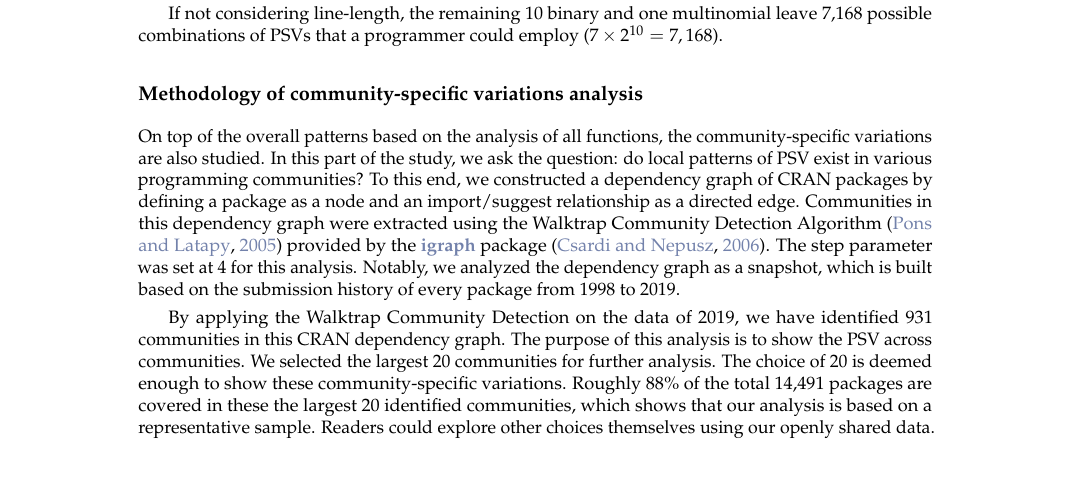
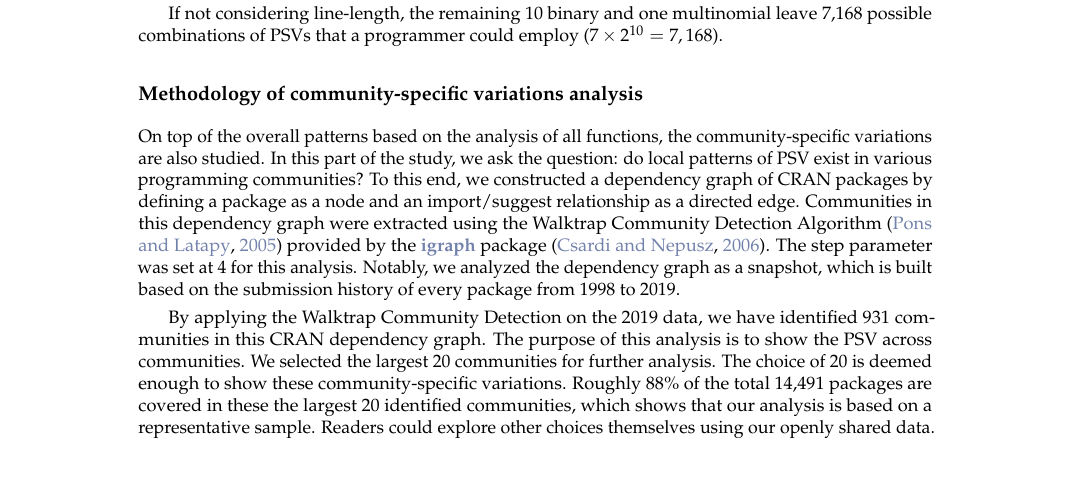
Before and after one commit to chainsawriot/rstyle, a LaTeX document (rjournal_submission/RJwrapper.tex, which reads rjournal_submission/yenetal.tex): part of page 4 of 14, cut so that both start at the same text. Compiled offline with pdfLaTeX.

Commit message:
change word choice

```diff
--- a/rjournal_submission/yenetal.tex
+++ b/rjournal_submission/yenetal.tex
@@ -245,7 +245,7 @@ If not considering line-length, the remaining 10 binary and one multinomial leav
 
 On top of the overall patterns based on the analysis of all functions, the community-specific variations are also studied. In this part of the study, we ask the question: do local patterns of PSV exist in various programming communities? To this end, we constructed a dependency graph of CRAN packages by defining a package as a node and an import/suggest relationship as a directed edge. Communities in this dependency graph were extracted using the Walktrap Community Detection Algorithm \citep{pons} provided by the \CRANpkg{igraph} package \citep{csardi}. The step parameter was set at 4 for this analysis. Notably, we analyzed the dependency graph as a snapshot, which is built based on the submission history of every package from 1998 to 2019.
 
-By applying the Walktrap Community Detection on the data of 2019, we have identified 931 communities in this CRAN dependency graph. The purpose of this analysis is to show the PSV across communities. We selected the largest 20 communities for further analysis. The choice of 20 is deemed enough to show these community-specific variations. Roughly 88\% of the total 14,491 packages are covered in these the largest 20 identified communities, which shows that our analysis is based on a representative sample. Readers could explore other choices themselves using our openly shared data.
+By applying the Walktrap Community Detection on the 2019 data, we have identified 931 communities in this CRAN dependency graph. The purpose of this analysis is to show the PSV across communities. We selected the largest 20 communities for further analysis. The choice of 20 is deemed enough to show these community-specific variations. Roughly 88\% of the total 14,491 packages are covered in these the largest 20 identified communities, which shows that our analysis is based on a representative sample. Readers could explore other choices themselves using our openly shared data.
 
 \subsection{Methodology of within-package variations analysis}
 
```
